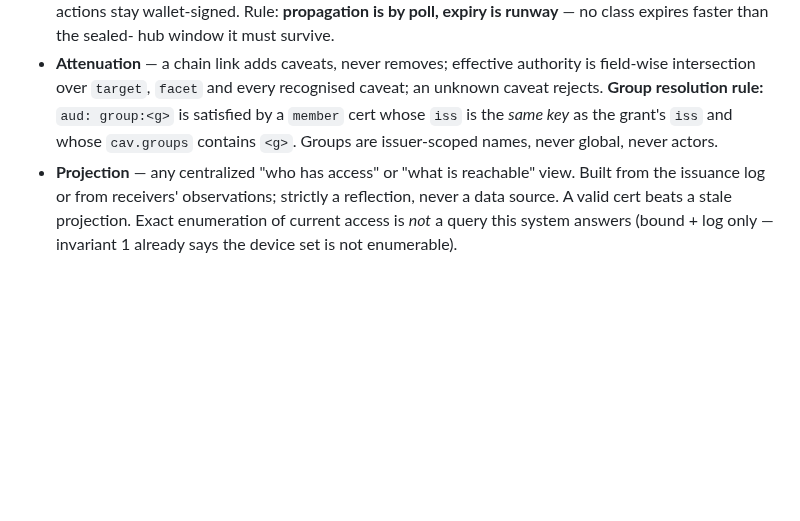
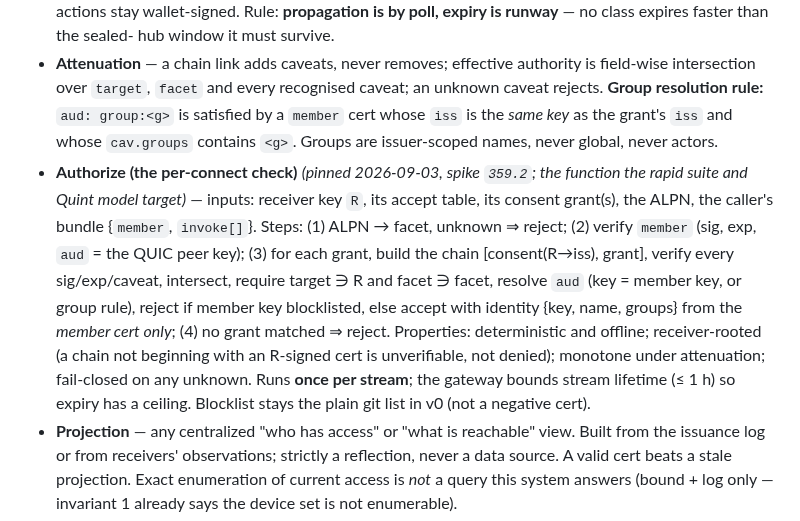
Before and after one commit to marnyg/talos-config, a Markdown page: docs/desired-state/domain-model.md, the part around the change. Drawn GitHub-style; blank space fills up the shorter version.

Commit message:
docs(359.2): authorize() per-connect check pinned; branch E ruled-out entries

```diff
--- a/docs/desired-state/domain-model.md
+++ b/docs/desired-state/domain-model.md
@@ -306,6 +306,22 @@ provisioning or recovery path may depend on it.
   `member` cert whose `iss` is the *same key* as the grant's `iss`
   and whose `cav.groups` contains `<g>`. Groups are issuer-scoped
   names, never global, never actors.
+- **Authorize (the per-connect check)** _(pinned 2026-09-03, spike
+  `359.2`; the function the rapid suite and Quint model target)_ —
+  inputs: receiver key `R`, its accept table, its consent grant(s),
+  the ALPN, the caller's bundle {`member`, `invoke[]`}. Steps: (1)
+  ALPN → facet, unknown ⇒ reject; (2) verify `member` (sig, exp,
+  `aud` = the QUIC peer key); (3) for each grant, build the chain
+  [consent(R→iss), grant], verify every sig/exp/caveat, intersect,
+  require target ∋ R and facet ∋ facet, resolve `aud` (key = member
+  key, or group rule), reject if member key blocklisted, else accept
+  with identity {key, name, groups} from the *member cert only*; (4)
+  no grant matched ⇒ reject. Properties: deterministic and offline;
+  receiver-rooted (a chain not beginning with an R-signed cert is
+  unverifiable, not denied); monotone under attenuation; fail-closed
+  on any unknown. Runs **once per stream**; the gateway bounds stream
+  lifetime (≤ 1 h) so expiry has a ceiling. Blocklist stays the plain
+  git list in v0 (not a negative cert).
 - **Projection** — any centralized "who has access" or "what is
   reachable" view. Built from
   the issuance log or from receivers' observations; strictly a
```
Also changed, not shown: docs/day-to-day/exploration-log.md (+6 -0 lines).
